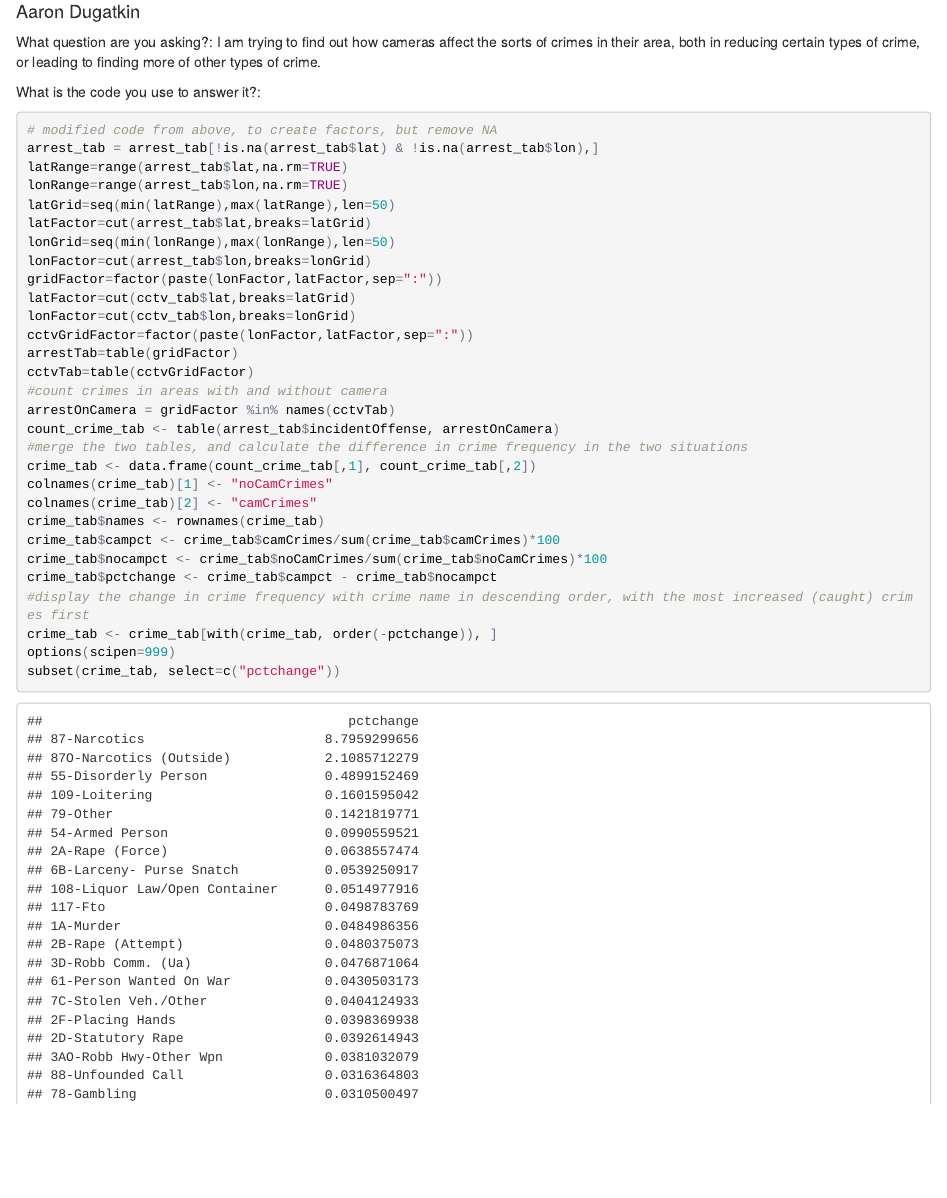
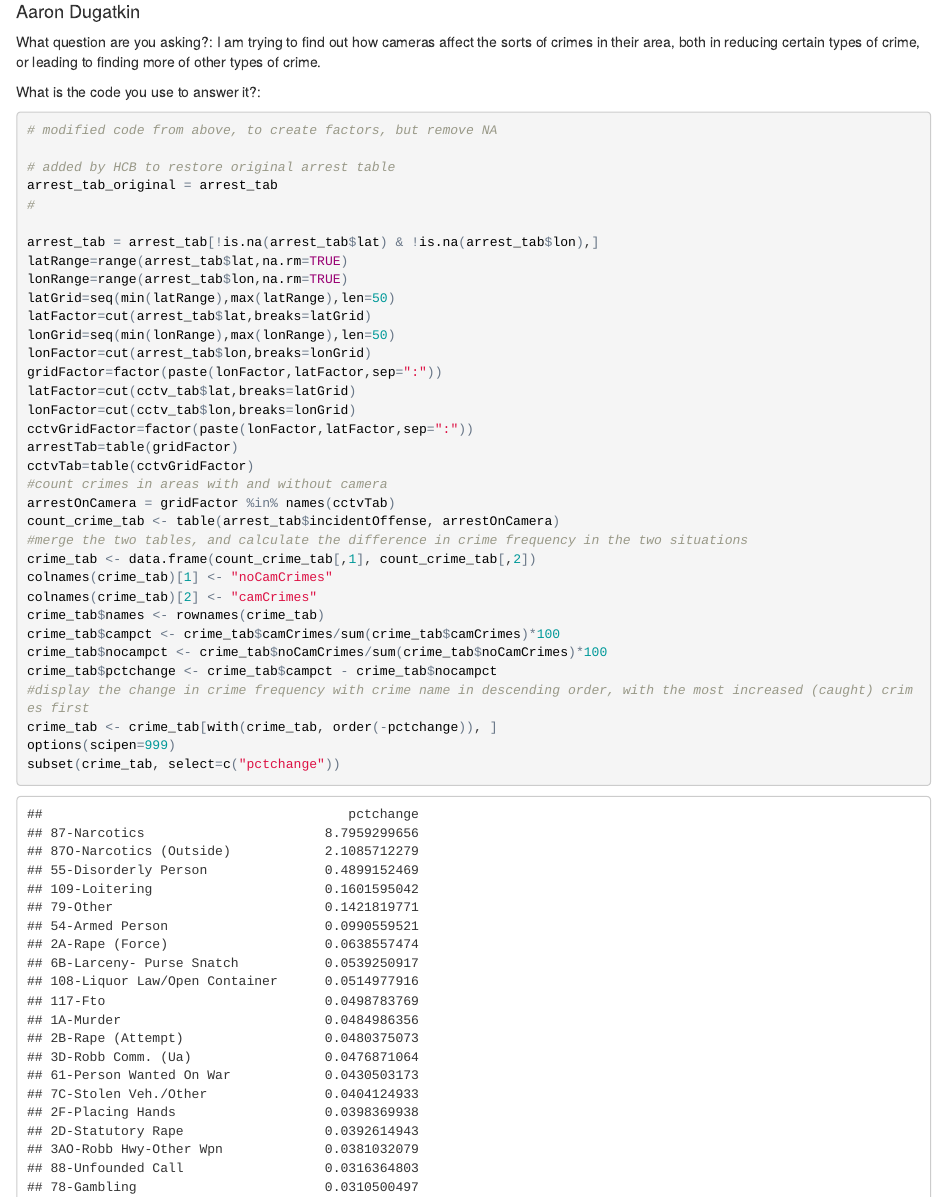
Before and after one commit to hcorrada/IntroDataSciBaltimore, an R Markdown document (baltimore.Rmd): the page in a window 1100 px wide, from 10000 px down. The pictures show the output file baltimore.html that the author committed with the source, opened offline.

Commit message:
modified to restore original 'arrest_tab'

````diff
--- a/baltimore.Rmd
+++ b/baltimore.Rmd
@@ -216,6 +216,11 @@ What is the code you use to answer it?:
 
 ```{r aarondugatkin}
 # modified code from above, to create factors, but remove NA
+
+# added by HCB to restore original arrest table
+arrest_tab_original = arrest_tab
+#
+
 arrest_tab = arrest_tab[!is.na(arrest_tab$lat) & !is.na(arrest_tab$lon),]
 latRange=range(arrest_tab$lat,na.rm=TRUE)
 lonRange=range(arrest_tab$lon,na.rm=TRUE)
````
Also changed, not shown: baltimore.html, baltimore.Rmd (3 more changed lines).
